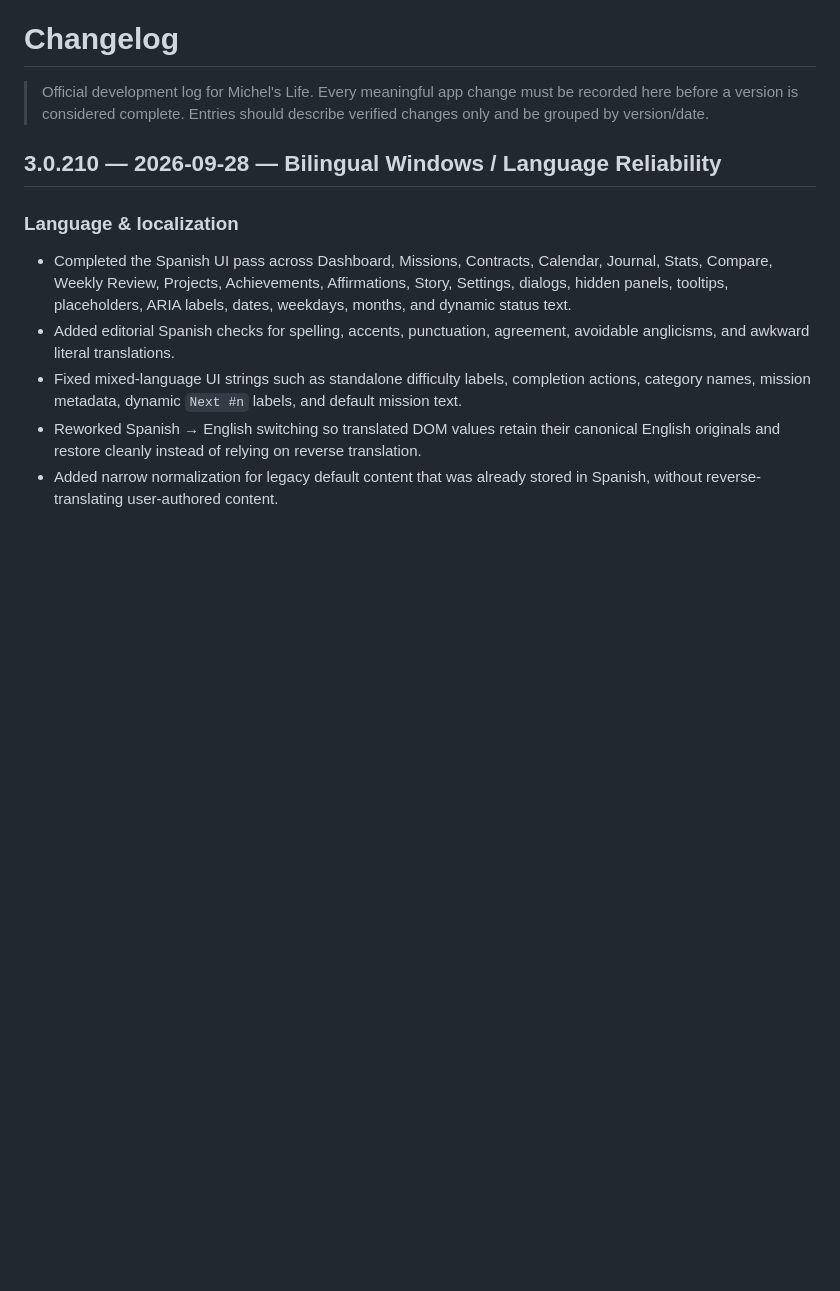
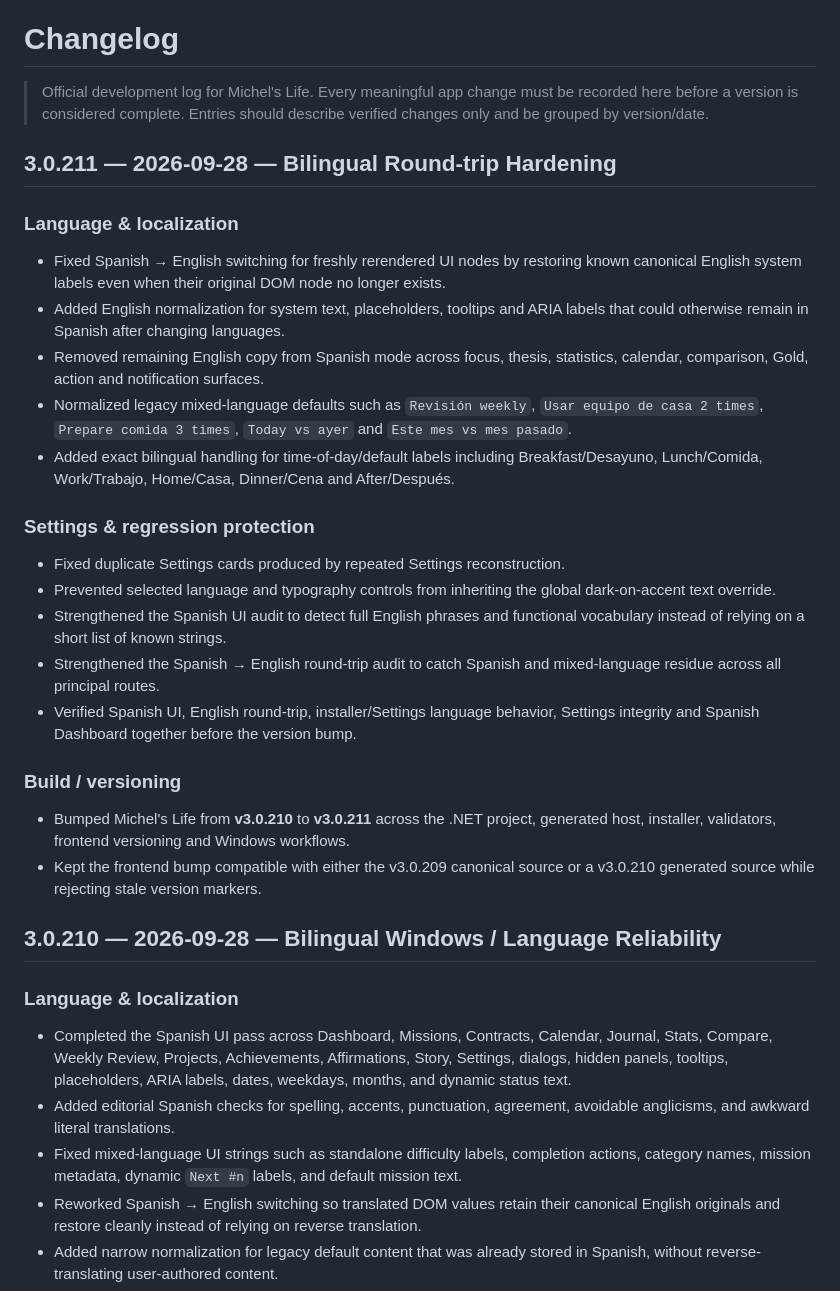
Before and after one commit to michels-lab/michel-s-life, a Markdown page: CHANGELOG.md, the part around the change. Drawn GitHub-style; blank space fills up the shorter version.

Commit message:
Document Michel's Life v3.0.211

```diff
--- a/CHANGELOG.md
+++ b/CHANGELOG.md
@@ -1,6 +1,26 @@
 # Changelog
 
 > Official development log for Michel's Life. Every meaningful app change must be recorded here before a version is considered complete. Entries should describe verified changes only and be grouped by version/date.
+
+## 3.0.211 — 2026-09-28 — Bilingual Round-trip Hardening
+
+### Language & localization
+- Fixed Spanish → English switching for freshly rerendered UI nodes by restoring known canonical English system labels even when their original DOM node no longer exists.
+- Added English normalization for system text, placeholders, tooltips and ARIA labels that could otherwise remain in Spanish after changing languages.
+- Removed remaining English copy from Spanish mode across focus, thesis, statistics, calendar, comparison, Gold, action and notification surfaces.
+- Normalized legacy mixed-language defaults such as `Revisión weekly`, `Usar equipo de casa 2 times`, `Prepare comida 3 times`, `Today vs ayer` and `Este mes vs mes pasado`.
+- Added exact bilingual handling for time-of-day/default labels including Breakfast/Desayuno, Lunch/Comida, Work/Trabajo, Home/Casa, Dinner/Cena and After/Después.
+
+### Settings & regression protection
+- Fixed duplicate Settings cards produced by repeated Settings reconstruction.
+- Prevented selected language and typography controls from inheriting the global dark-on-accent text override.
+- Strengthened the Spanish UI audit to detect full English phrases and functional vocabulary instead of relying on a short list of known strings.
+- Strengthened the Spanish → English round-trip audit to catch Spanish and mixed-language residue across all principal routes.
+- Verified Spanish UI, English round-trip, installer/Settings language behavior, Settings integrity and Spanish Dashboard together before the version bump.
+
+### Build / versioning
+- Bumped Michel's Life from **v3.0.210** to **v3.0.211** across the .NET project, generated host, installer, validators, frontend versioning and Windows workflows.
+- Kept the frontend bump compatible with either the v3.0.209 canonical source or a v3.0.210 generated source while rejecting stale version markers.
 
 ## 3.0.210 — 2026-09-28 — Bilingual Windows / Language Reliability
 
```
